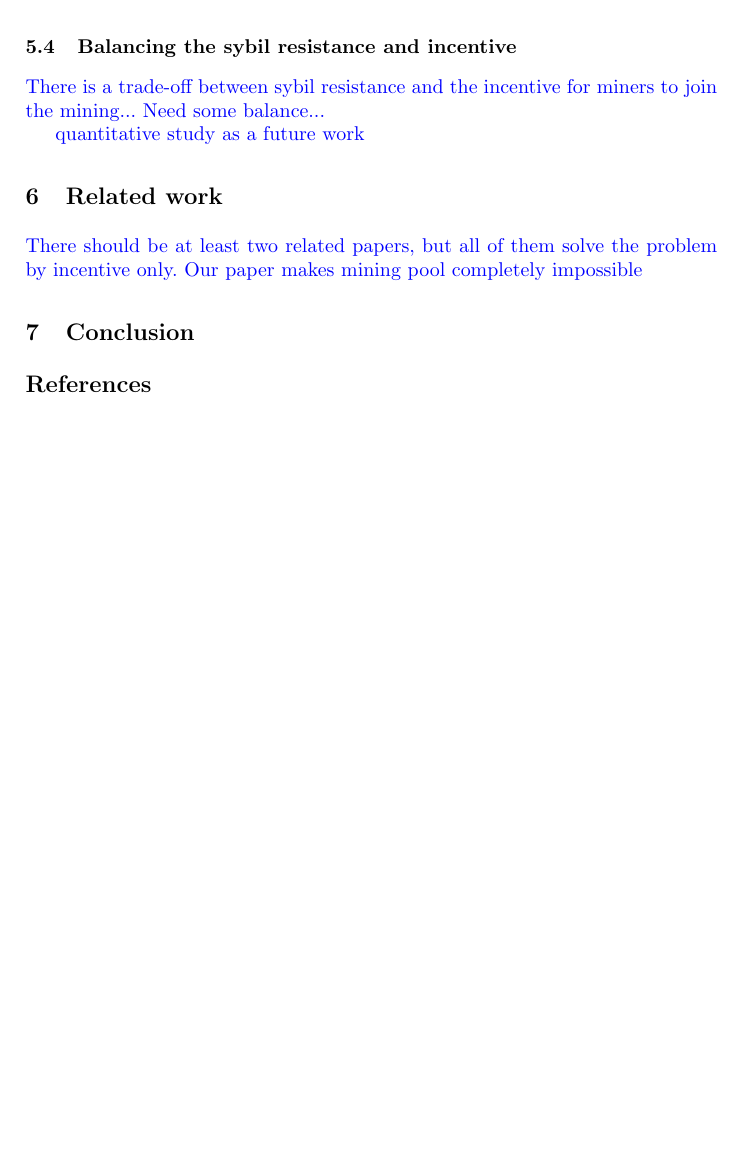
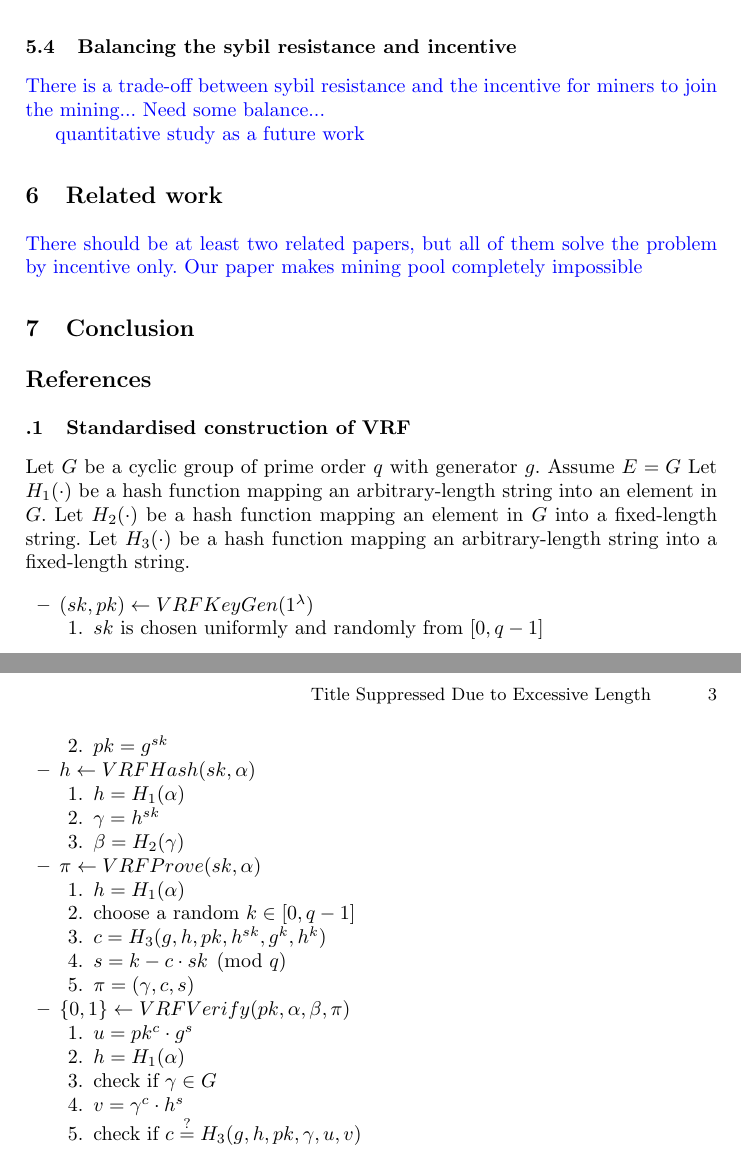
Before and after one commit to DEX-ware/vrf-mining, a LaTeX paper (paper/main.tex, which reads paper/sections/999appendix.tex): part of page 2 of 2 before the commit and two parts of pages 2 and 3 of 3 after it, the two joined at a grey line, cut so that both start at the same text, the shorter picture padded with empty space. Compiled offline with pdfLaTeX.

Commit message:
first draft on construction

```diff
--- a/paper/main.tex
+++ b/paper/main.tex
@@ -2,6 +2,9 @@
 
 \usepackage{graphicx}
 \usepackage{xcolor}
+\usepackage{interval}
+\usepackage{amsmath}
+\newcommand{\Mod}[1]{\ (\mathrm{mod}\ #1)}
 
 
 \newcommand{\RH}[1]{\textcolor{blue}{#1}}
--- /dev/null
+++ b/paper/sections/999appendix.tex
@@ -0,0 +1,36 @@
+\subsection{Standardised construction of VRF}
+
+Let $G$ be a cyclic group of prime order $q$ with generator $g$. Assume $E = G$
+Let $H_1(\cdot)$ be a hash function mapping an arbitrary-length string into an element in $G$.
+Let $H_2(\cdot)$ be a hash function mapping an element in $G$ into a fixed-length string.
+Let $H_3(\cdot)$ be a hash function mapping an arbitrary-length string into a fixed-length string.
+
+\begin{itemize}
+    \item $(sk, pk) \leftarrow VRFKeyGen(1^{\lambda})$
+        \begin{enumerate}
+            \item $sk$ is chosen uniformly and randomly from $\interval{0}{q-1}$
+            \item $pk = g^{sk}$
+        \end{enumerate}
+    \item $h \leftarrow VRFHash(sk, \alpha)$
+        \begin{enumerate}
+            \item $h = H_{1}(\alpha)$
+            \item $\gamma = h^{sk}$
+            \item $\beta = H_{2}(\gamma)$
+        \end{enumerate}
+    \item $\pi \leftarrow VRFProve(sk, \alpha)$
+        \begin{enumerate}
+            \item $h = H_{1}(\alpha)$
+            \item choose a random $k \in \interval{0}{q-1}$
+            \item $c = H_{3}(g, h, pk, h^{sk}, g^{k}, h^{k})$
+            \item $s = k - c \cdot sk \pmod{q}$
+            \item $\pi = (\gamma, c, s)$
+        \end{enumerate}
+    \item $\{0, 1\} \leftarrow VRFVerify(pk, \alpha, \beta, \pi)$
+        \begin{enumerate}
+            \item $u = pk^{c} \cdot g^{s}$
+            \item $h = H_{1}(\alpha)$
+            \item check if $\gamma \in G$
+            \item $v = \gamma^{c} \cdot h^{s}$
+            \item check if $c \stackrel{?}{=} H_{3}(g, h, pk, \gamma, u, v)$
+        \end{enumerate}
+\end{itemize}
```
Also changed, not shown: paper/sections/2preliminaries.tex (+9 -0 lines), paper/main.tex (3 more changed lines).
